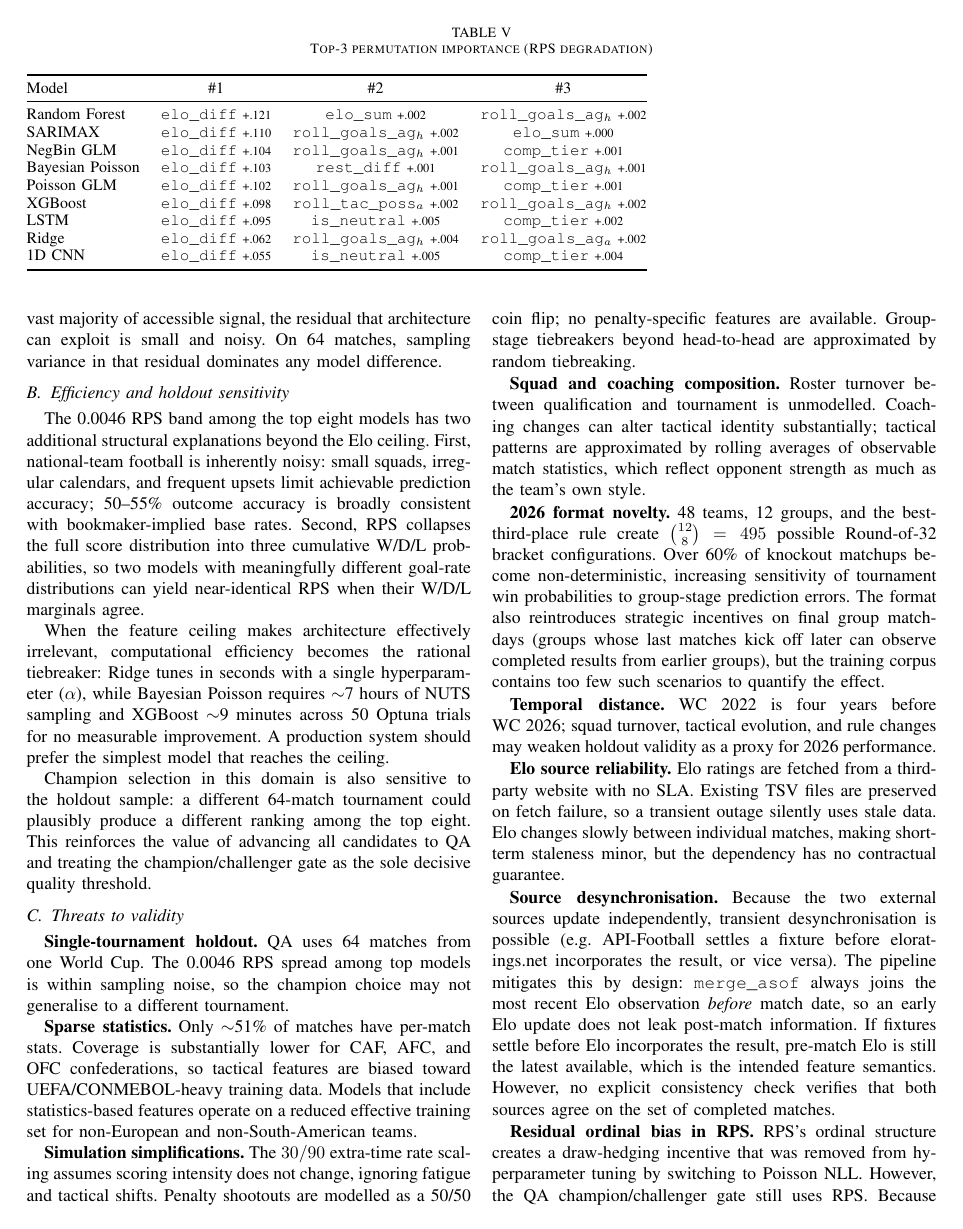
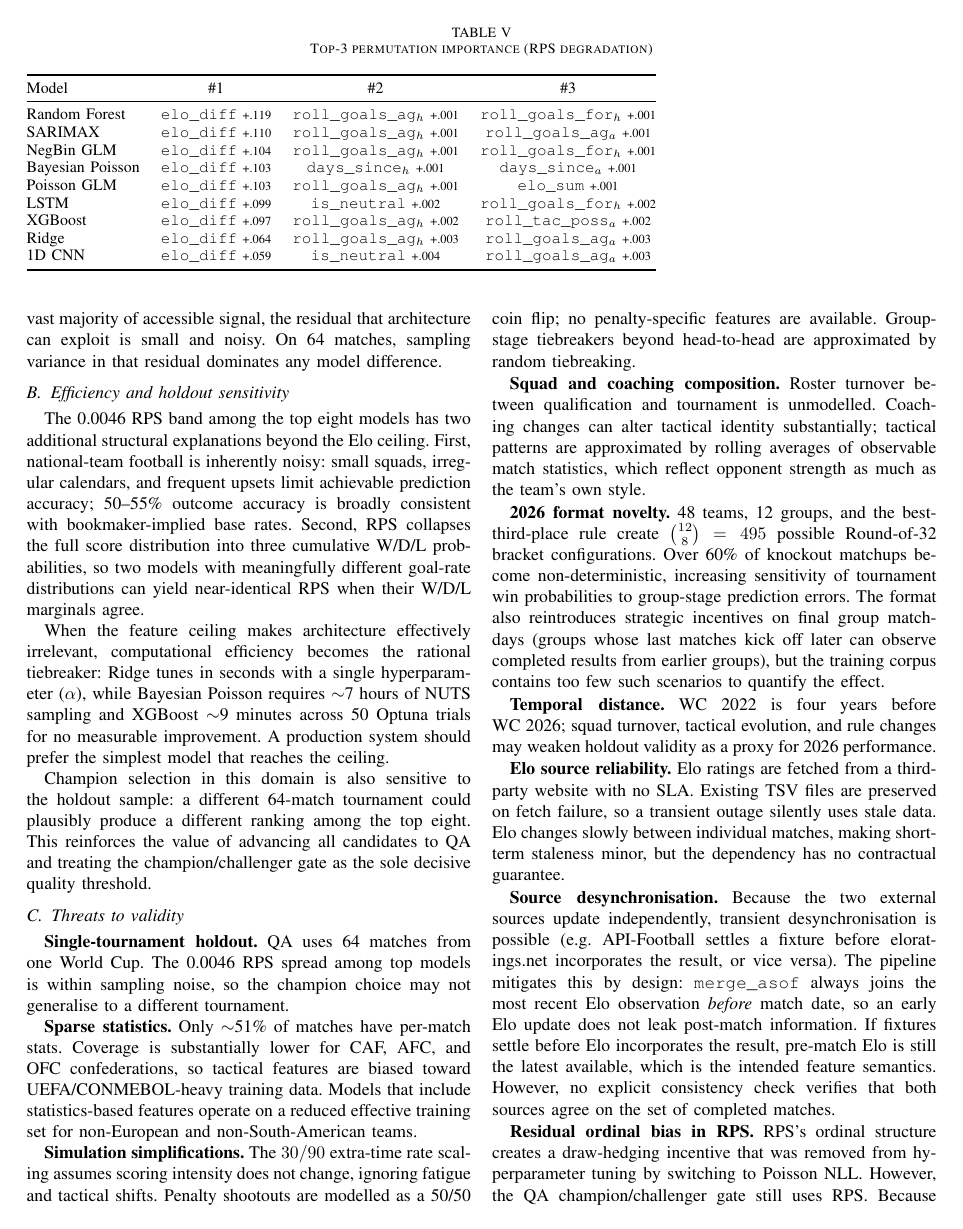
Before and after one commit to tomppa999/MLOps_FootballWCPredictor, a LaTeX paper (docs/report/paper.tex): page 7 of 8. Compiled offline with pdfLaTeX.

Commit message:
docs: update permutation importance table values in paper and report

```diff
--- a/docs/report/paper.tex
+++ b/docs/report/paper.tex
@@ -621,33 +621,33 @@ compensating for weaker Elo exploitation.
     \toprule
     Model & \#1 & \#2 & \#3 \\
     \midrule
-    Random Forest & \texttt{elo\_diff} \scriptsize{+.121}
-      & \texttt{elo\_sum} \scriptsize{+.002}
-      & \texttt{roll\_goals\_ag$_h$} \scriptsize{+.002} \\
+    Random Forest & \texttt{elo\_diff} \scriptsize{+.119}
+      & \texttt{roll\_goals\_ag$_h$} \scriptsize{+.001}
+      & \texttt{roll\_goals\_for$_h$} \scriptsize{+.001} \\
     SARIMAX & \texttt{elo\_diff} \scriptsize{+.110}
-      & \texttt{roll\_goals\_ag$_h$} \scriptsize{+.002}
-      & \texttt{elo\_sum} \scriptsize{+.000} \\
+      & \texttt{roll\_goals\_ag$_h$} \scriptsize{+.001}
+      & \texttt{roll\_goals\_ag$_a$} \scriptsize{+.001} \\
     NegBin GLM & \texttt{elo\_diff} \scriptsize{+.104}
       & \texttt{roll\_goals\_ag$_h$} \scriptsize{+.001}
-      & \texttt{comp\_tier} \scriptsize{+.001} \\
+      & \texttt{roll\_goals\_for$_h$} \scriptsize{+.001} \\
     Bayesian Poisson & \texttt{elo\_diff} \scriptsize{+.103}
-      & \texttt{rest\_diff} \scriptsize{+.001}
-      & \texttt{roll\_goals\_ag$_h$} \scriptsize{+.001} \\
-    Poisson GLM & \texttt{elo\_diff} \scriptsize{+.102}
+      & \texttt{days\_since$_h$} \scriptsize{+.001}
+      & \texttt{days\_since$_a$} \scriptsize{+.001} \\
+    Poisson GLM & \texttt{elo\_diff} \scriptsize{+.103}
       & \texttt{roll\_goals\_ag$_h$} \scriptsize{+.001}
-      & \texttt{comp\_tier} \scriptsize{+.001} \\
-    XGBoost & \texttt{elo\_diff} \scriptsize{+.098}
-      & \texttt{roll\_tac\_poss$_a$} \scriptsize{+.002}
-      & \texttt{roll\_goals\_ag$_h$} \scriptsize{+.002} \\
-    LSTM & \texttt{elo\_diff} \scriptsize{+.095}
-      & \texttt{is\_neutral} \scriptsize{+.005}
-      & \texttt{comp\_tier} \scriptsize{+.002} \\
-    Ridge & \texttt{elo\_diff} \scriptsize{+.062}
-      & \texttt{roll\_goals\_ag$_h$} \scriptsize{+.004}
-      & \texttt{roll\_goals\_ag$_a$} \scriptsize{+.002} \\
-    1D CNN & \texttt{elo\_diff} \scriptsize{+.055}
-      & \texttt{is\_neutral} \scriptsize{+.005}
-      & \texttt{comp\_tier} \scriptsize{+.004} \\
+      & \texttt{elo\_sum} \scriptsize{+.001} \\
+    LSTM & \texttt{elo\_diff} \scriptsize{+.099}
+      & \texttt{is\_neutral} \scriptsize{+.002}
+      & \texttt{roll\_goals\_for$_h$} \scriptsize{+.002} \\
+    XGBoost & \texttt{elo\_diff} \scriptsize{+.097}
+      & \texttt{roll\_goals\_ag$_h$} \scriptsize{+.002}
+      & \texttt{roll\_tac\_poss$_a$} \scriptsize{+.002} \\
+    Ridge & \texttt{elo\_diff} \scriptsize{+.064}
+      & \texttt{roll\_goals\_ag$_h$} \scriptsize{+.003}
+      & \texttt{roll\_goals\_ag$_a$} \scriptsize{+.003} \\
+    1D CNN & \texttt{elo\_diff} \scriptsize{+.059}
+      & \texttt{is\_neutral} \scriptsize{+.004}
+      & \texttt{roll\_goals\_ag$_a$} \scriptsize{+.003} \\
     \bottomrule
   \end{tabular}
 \end{table*}
```
Also changed, not shown: docs/report/wc_mlops_report.tex (+22 -22 lines).
